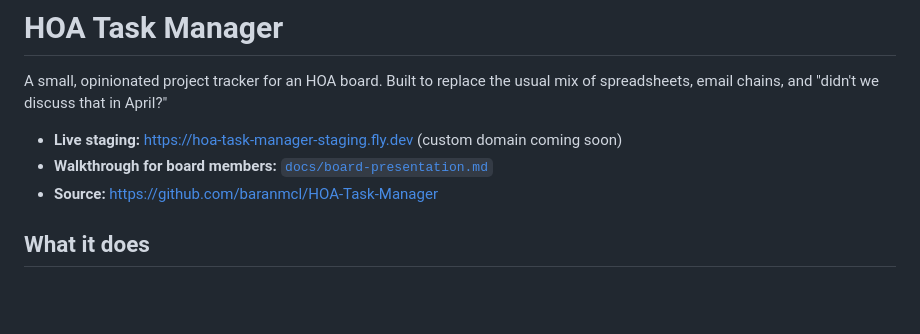
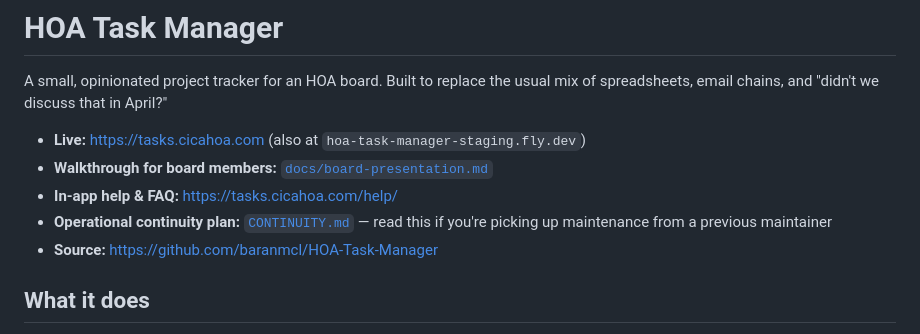
Before and after one commit to baranmcl/HOA-Task-Manager, a Markdown page: README.md, the part around the change. GitHub-like rendering; blank space fills up the shorter version.

```diff
--- a/README.md
+++ b/README.md
@@ -4,8 +4,11 @@ A small, opinionated project tracker for an HOA board. Built to replace
 the usual mix of spreadsheets, email chains, and "didn't we discuss that
 in April?"
 
-- **Live staging:** <https://hoa-task-manager-staging.fly.dev> (custom domain coming soon)
+- **Live:** <https://tasks.cicahoa.com> (also at `hoa-task-manager-staging.fly.dev`)
 - **Walkthrough for board members:** [`docs/board-presentation.md`](docs/board-presentation.md)
+- **In-app help & FAQ:** <https://tasks.cicahoa.com/help/>
+- **Operational continuity plan:** [`CONTINUITY.md`](CONTINUITY.md) — read this
+  if you're picking up maintenance from a previous maintainer
 - **Source:** <https://github.com/baranmcl/HOA-Task-Manager>
 
 ## What it does
```
Also changed, not shown: CONTINUITY.md (added, +258 -0 lines).
